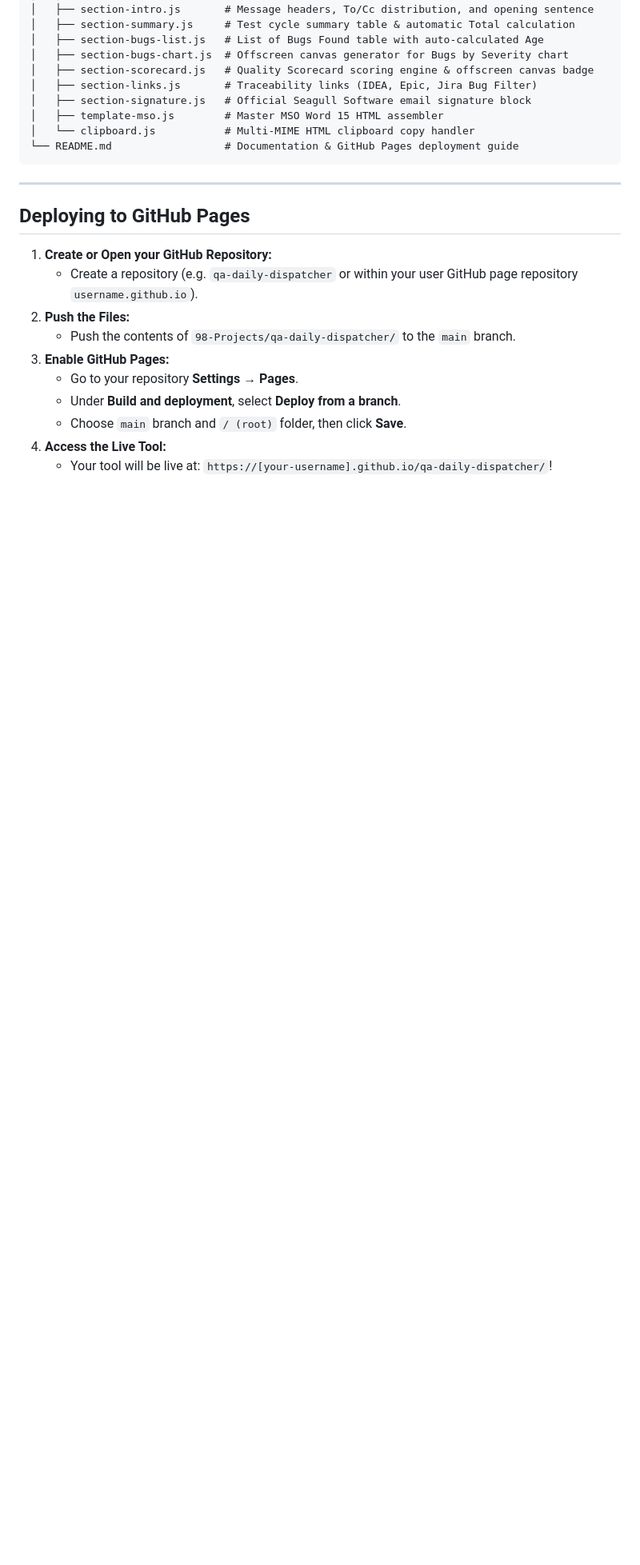
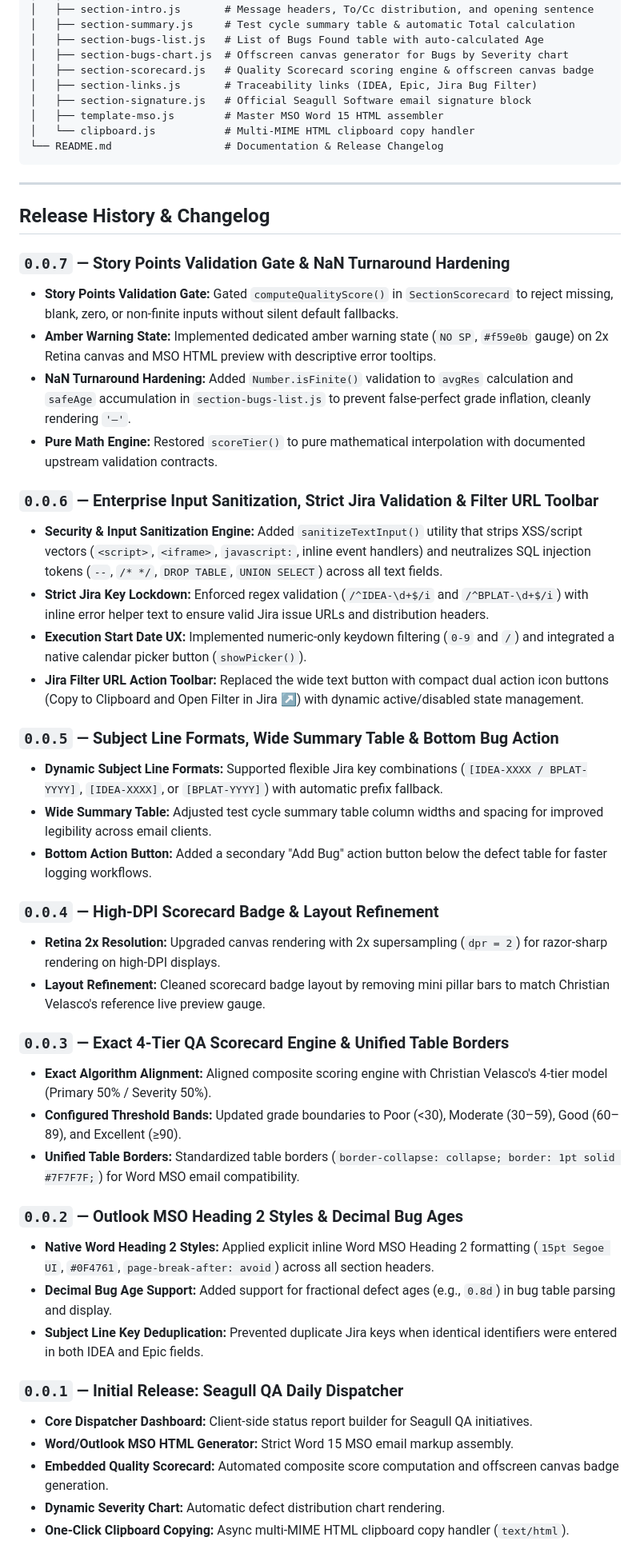
Before and after one commit to alvaro-perez-seagull-com/qa-daily-dispatcher, a Markdown page: README.md, the part around the change. Shown at 80% size. Rendered like a GitHub page; blank space fills up the shorter version.

Commit message:
docs: replace github pages guide with versioned release changelog (0.0.1 - 0.0.7)

````diff
--- a/README.md
+++ b/README.md
@@ -36,20 +36,47 @@ qa-daily-dispatcher/
 │   ├── section-signature.js   # Official Seagull Software email signature block
 │   ├── template-mso.js        # Master MSO Word 15 HTML assembler
 │   └── clipboard.js           # Multi-MIME HTML clipboard copy handler
-└── README.md                  # Documentation & GitHub Pages deployment guide
+└── README.md                  # Documentation & Release Changelog
 ```
 
 ---
 
-## Deploying to GitHub Pages
+## Release History & Changelog
 
-1. **Create or Open your GitHub Repository:**
-   - Create a repository (e.g. `qa-daily-dispatcher` or within your user GitHub page repository `username.github.io`).
-2. **Push the Files:**
-   - Push the contents of `98-Projects/qa-daily-dispatcher/` to the `main` branch.
-3. **Enable GitHub Pages:**
-   - Go to your repository **Settings** &rarr; **Pages**.
-   - Under **Build and deployment**, select **Deploy from a branch**.
-   - Choose `main` branch and `/ (root)` folder, then click **Save**.
-4. **Access the Live Tool:**
-   - Your tool will be live at: `https://[your-username].github.io/qa-daily-dispatcher/`!
+### `0.0.7` — Story Points Validation Gate & NaN Turnaround Hardening
+- **Story Points Validation Gate:** Gated `computeQualityScore()` in `SectionScorecard` to reject missing, blank, zero, or non-finite inputs without silent default fallbacks.
+- **Amber Warning State:** Implemented dedicated amber warning state (`NO SP`, `#f59e0b` gauge) on 2x Retina canvas and MSO HTML preview with descriptive error tooltips.
+- **NaN Turnaround Hardening:** Added `Number.isFinite()` validation to `avgRes` calculation and `safeAge` accumulation in `section-bugs-list.js` to prevent false-perfect grade inflation, cleanly rendering `'—'`.
+- **Pure Math Engine:** Restored `scoreTier()` to pure mathematical interpolation with documented upstream validation contracts.
+
+### `0.0.6` — Enterprise Input Sanitization, Strict Jira Validation & Filter URL Toolbar
+- **Security & Input Sanitization Engine:** Added `sanitizeTextInput()` utility that strips XSS/script vectors (`<script>`, `<iframe>`, `javascript:`, inline event handlers) and neutralizes SQL injection tokens (`--`, `/* */`, `DROP TABLE`, `UNION SELECT`) across all text fields.
+- **Strict Jira Key Lockdown:** Enforced regex validation (`/^IDEA-\d+$/i` and `/^BPLAT-\d+$/i`) with inline error helper text to ensure valid Jira issue URLs and distribution headers.
+- **Execution Start Date UX:** Implemented numeric-only keydown filtering (`0-9` and `/`) and integrated a native calendar picker button (`showPicker()`).
+- **Jira Filter URL Action Toolbar:** Replaced the wide text button with compact dual action icon buttons (Copy to Clipboard and Open Filter in Jira ↗) with dynamic active/disabled state management.
+
+### `0.0.5` — Subject Line Formats, Wide Summary Table & Bottom Bug Action
+- **Dynamic Subject Line Formats:** Supported flexible Jira key combinations (`[IDEA-XXXX / BPLAT-YYYY]`, `[IDEA-XXXX]`, or `[BPLAT-YYYY]`) with automatic prefix fallback.
+- **Wide Summary Table:** Adjusted test cycle summary table column widths and spacing for improved legibility across email clients.
+- **Bottom Action Button:** Added a secondary "Add Bug" action button below the defect table for faster logging workflows.
+
+### `0.0.4` — High-DPI Scorecard Badge & Layout Refinement
+- **Retina 2x Resolution:** Upgraded canvas rendering with 2x supersampling (`dpr = 2`) for razor-sharp rendering on high-DPI displays.
+- **Layout Refinement:** Cleaned scorecard badge layout by removing mini pillar bars to match Christian Velasco's reference live preview gauge.
+
+### `0.0.3` — Exact 4-Tier QA Scorecard Engine & Unified Table Borders
+- **Exact Algorithm Alignment:** Aligned composite scoring engine with Christian Velasco's 4-tier model (Primary 50% / Severity 50%).
+- **Configured Threshold Bands:** Updated grade boundaries to Poor (<30), Moderate (30–59), Good (60–89), and Excellent (≥90).
+- **Unified Table Borders:** Standardized table borders (`border-collapse: collapse; border: 1pt solid #7F7F7F;`) for Word MSO email compatibility.
+
+### `0.0.2` — Outlook MSO Heading 2 Styles & Decimal Bug Ages
+- **Native Word Heading 2 Styles:** Applied explicit inline Word MSO Heading 2 formatting (`15pt Segoe UI`, `#0F4761`, `page-break-after: avoid`) across all section headers.
+- **Decimal Bug Age Support:** Added support for fractional defect ages (e.g., `0.8d`) in bug table parsing and display.
+- **Subject Line Key Deduplication:** Prevented duplicate Jira keys when identical identifiers were entered in both IDEA and Epic fields.
+
+### `0.0.1` — Initial Release: Seagull QA Daily Dispatcher
+- **Core Dispatcher Dashboard:** Client-side status report builder for Seagull QA initiatives.
+- **Word/Outlook MSO HTML Generator:** Strict Word 15 MSO email markup assembly.
+- **Embedded Quality Scorecard:** Automated composite score computation and offscreen canvas badge generation.
+- **Dynamic Severity Chart:** Automatic defect distribution chart rendering.
+- **One-Click Clipboard Copying:** Async multi-MIME HTML clipboard copy handler (`text/html`).
````
